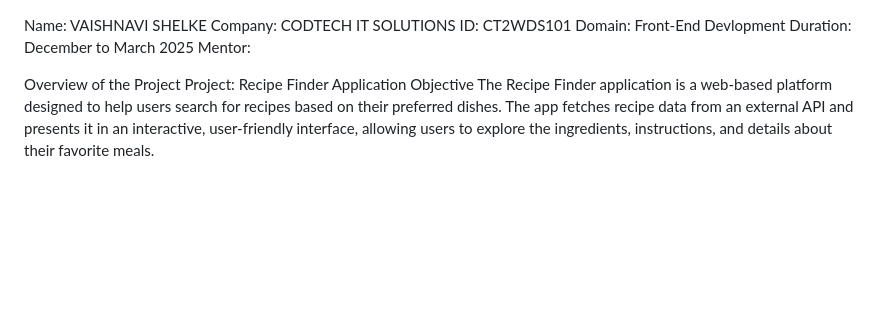
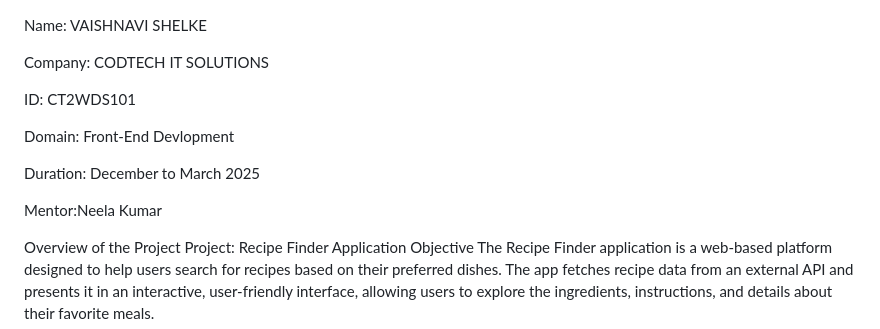
Before and after one commit to vaishnavi-shelke464/CODTECH-Task2, a Markdown page: README.md, the part around the change. Drawn GitHub-style; blank space fills up the shorter version.

```diff
--- a/README.md
+++ b/README.md
@@ -1,9 +1,14 @@
 Name: VAISHNAVI SHELKE
+
 Company: CODTECH IT SOLUTIONS
+
 ID: CT2WDS101
+
 Domain: Front-End Devlopment
+
 Duration: December to March 2025
-Mentor:
+
+Mentor:Neela Kumar
 
 Overview of the Project
 Project: Recipe Finder Application
```
